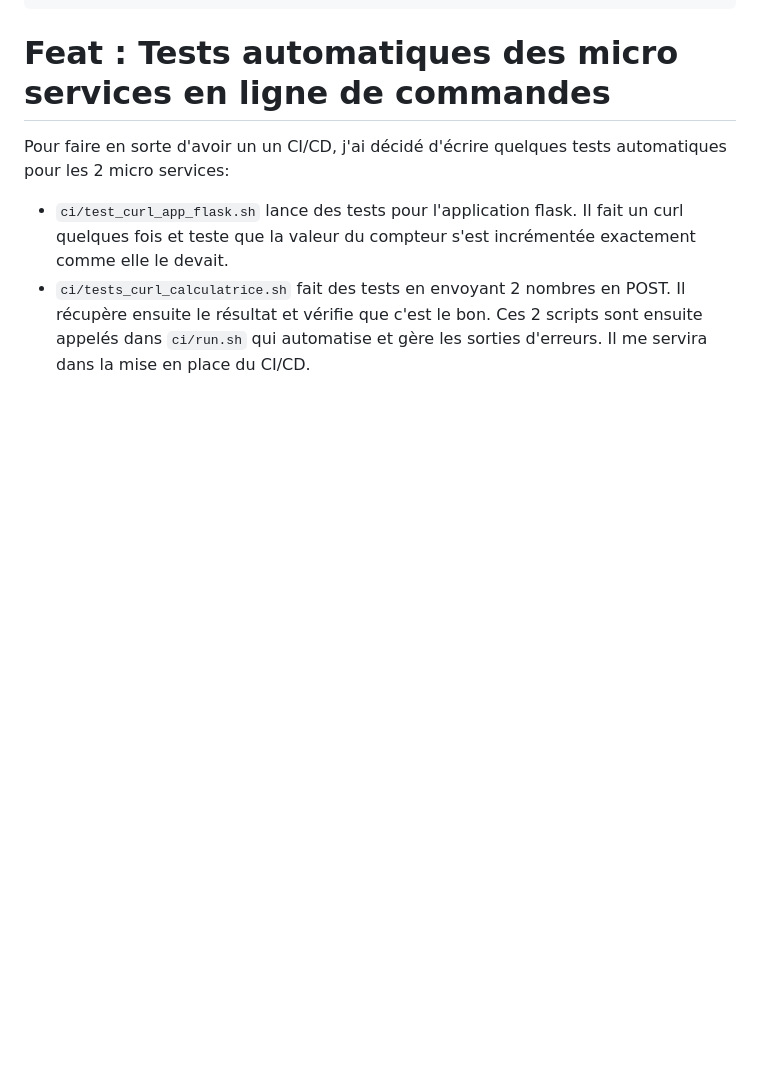
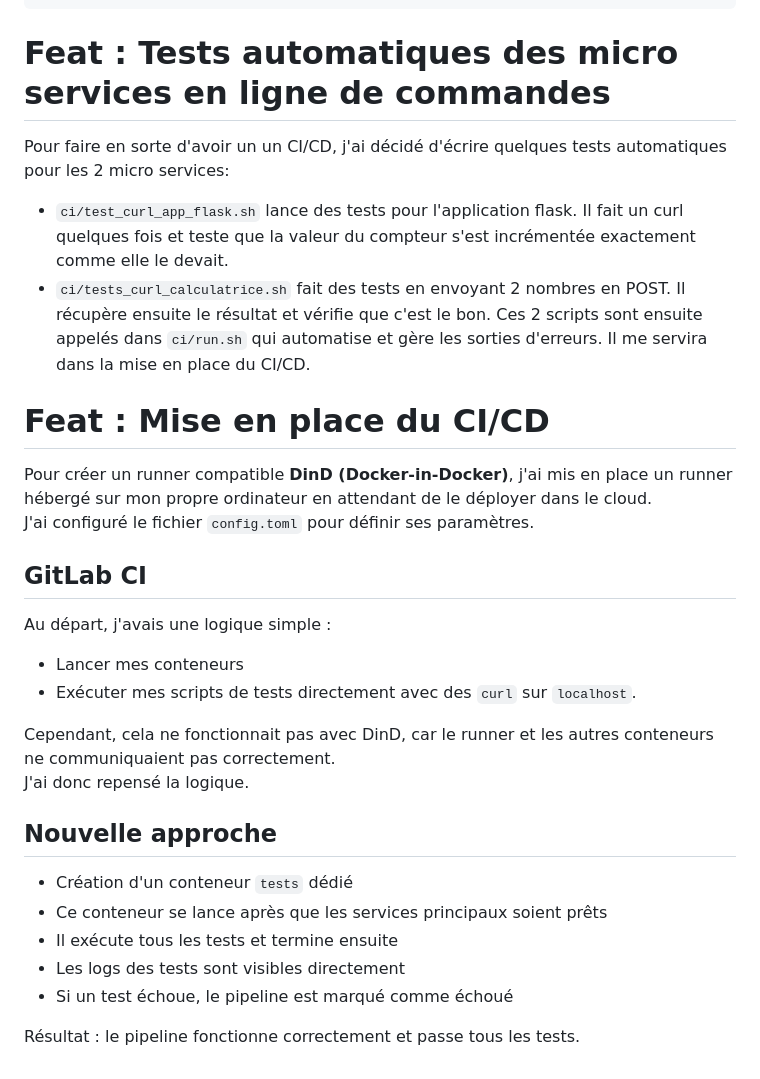
Before and after one commit to SowIbra24/devops-microservices-lab, a Markdown page: README.md, the part around the change. Drawn GitHub-style; blank space fills up the shorter version.

Commit message:
documentation de la mise en place du runner DinD et du conteneur de test

```diff
--- a/README.md
+++ b/README.md
@@ -162,3 +162,28 @@ Pour faire en sorte d'avoir un un CI/CD, j'ai décidé d'écrire quelques tests
 s'est incrémentée exactement comme elle le devait.
 - `ci/tests_curl_calculatrice.sh` fait des tests en envoyant 2 nombres en POST. Il récupère ensuite le résultat et vérifie que c'est le bon.
 Ces 2 scripts sont ensuite appelés dans `ci/run.sh` qui automatise et gère les sorties d'erreurs. Il me servira dans la mise en place du CI/CD.
+
+# Feat : Mise en place du CI/CD
+
+Pour créer un runner compatible **DinD (Docker-in-Docker)**, j'ai mis en place un runner hébergé sur mon propre ordinateur en
+attendant de le déployer dans le cloud.
+J'ai configuré le fichier `config.toml` pour définir ses paramètres.
+
+## GitLab CI
+
+Au départ, j'avais une logique simple :
+- Lancer mes conteneurs
+- Exécuter mes scripts de tests directement avec des `curl` sur `localhost`.
+
+Cependant, cela ne fonctionnait pas avec DinD, car le runner et les autres conteneurs ne communiquaient pas correctement.
+J'ai donc repensé la logique.
+
+## Nouvelle approche
+
+- Création d'un conteneur `tests` dédié
+- Ce conteneur se lance après que les services principaux soient prêts
+- Il exécute tous les tests et termine ensuite
+- Les logs des tests sont visibles directement
+- Si un test échoue, le pipeline est marqué comme échoué
+
+Résultat : le pipeline fonctionne correctement et passe tous les tests.
```
